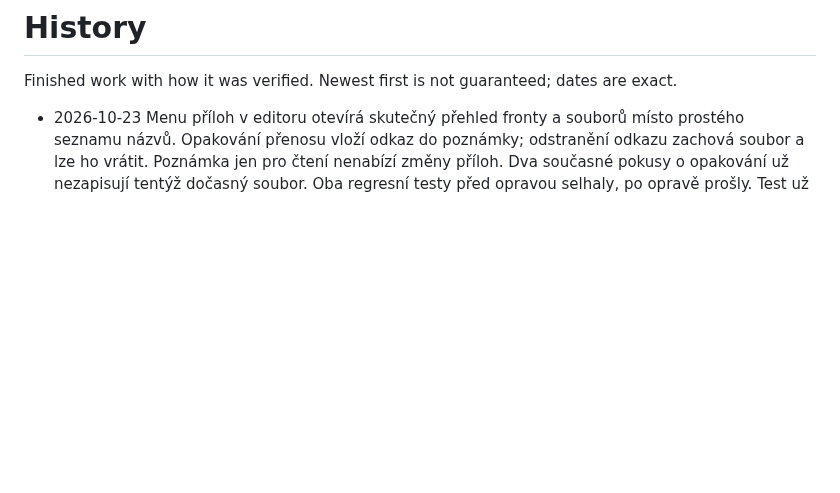
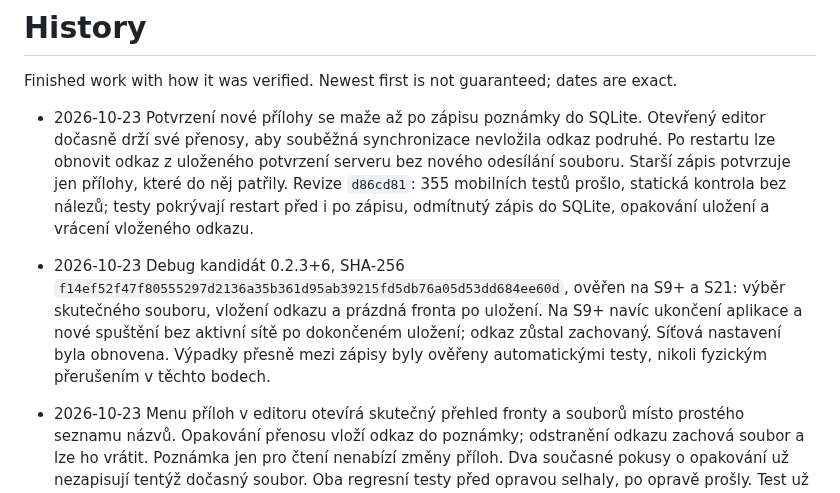
Before and after one commit to nks-hub/ownnotes, a Markdown page: docs/history.md, the part around the change. GitHub-like rendering; blank space fills up the shorter version.

Commit message:
docs: zapsat ověření ukládání příloh a další kontrolu konceptů

```diff
--- a/docs/history.md
+++ b/docs/history.md
@@ -1,6 +1,10 @@
 # History
 
 Finished work with how it was verified. Newest first is not guaranteed; dates are exact.
+
+
+- 2026-10-23 Potvrzení nové přílohy se maže až po zápisu poznámky do SQLite. Otevřený editor dočasně drží své přenosy, aby souběžná synchronizace nevložila odkaz podruhé. Po restartu lze obnovit odkaz z uloženého potvrzení serveru bez nového odesílání souboru. Starší zápis potvrzuje jen přílohy, které do něj patřily. Revize `d86cd81`: 355 mobilních testů prošlo, statická kontrola bez nálezů; testy pokrývají restart před i po zápisu, odmítnutý zápis do SQLite, opakování uložení a vrácení vloženého odkazu.
+- 2026-10-23 Debug kandidát 0.2.3+6, SHA-256 `f14ef52f47f80555297d2136a35b361d95ab39215fd5db76a05d53dd684ee60d`, ověřen na S9+ a S21: výběr skutečného souboru, vložení odkazu a prázdná fronta po uložení. Na S9+ navíc ukončení aplikace a nové spuštění bez aktivní sítě po dokončeném uložení; odkaz zůstal zachovaný. Síťová nastavení byla obnovena. Výpadky přesně mezi zápisy byly ověřeny automatickými testy, nikoli fyzickým přerušením v těchto bodech.
 
 
 - 2026-10-23 Menu příloh v editoru otevírá skutečný přehled fronty a souborů místo prostého seznamu názvů. Opakování přenosu vloží odkaz do poznámky; odstranění odkazu zachová soubor a lze ho vrátit. Poznámka jen pro čtení nenabízí změny příloh. Dva současné pokusy o opakování už nezapisují tentýž dočasný soubor. Oba regresní testy před opravou selhaly, po opravě prošly. Test už nevkládá odkazy skrytým ručním voláním `flush`; čtení adresářů se dokončí před úklidem testu.
```
Also changed, not shown: TODO.md (+1 -1 lines).
